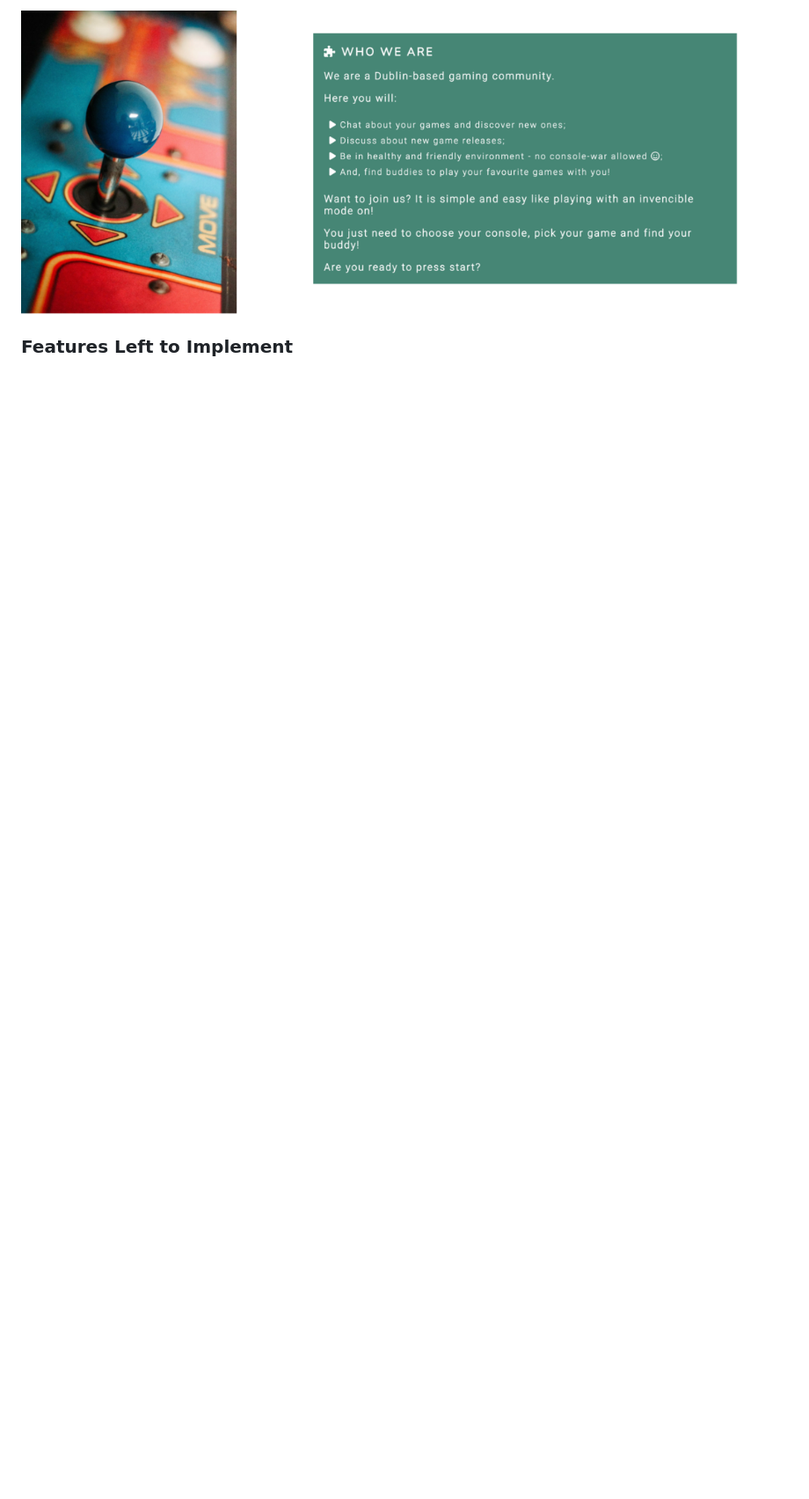
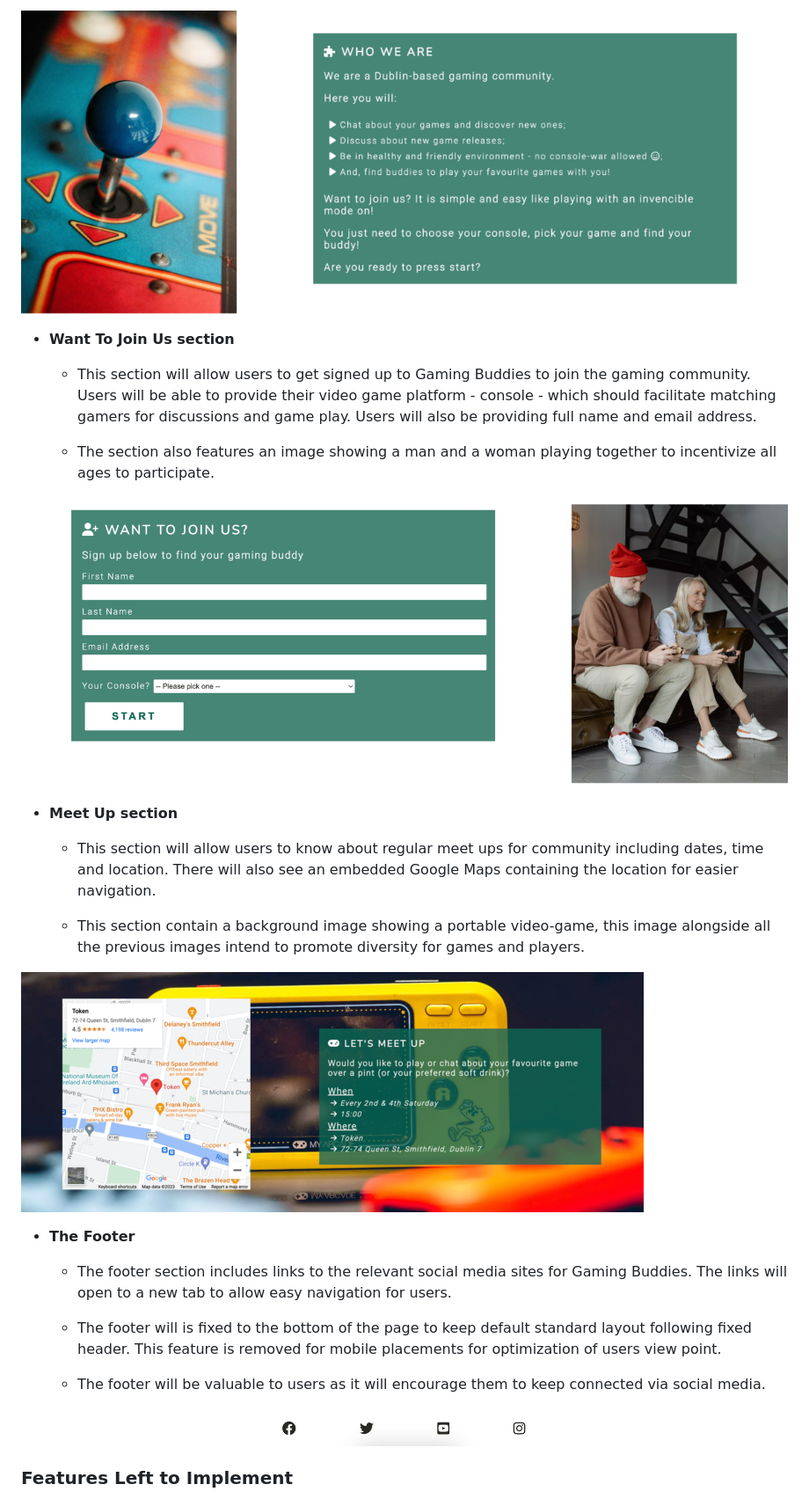
Before and after one commit to jpgenari/gaming-buddies, a Markdown page: README.md, the part around one of its changes. Shown at 88% size. Drawn GitHub-style; pictures changed too: assets/images/gaming-buddies-footer.png (added), assets/images/gaming-buddies-meet-up.png (added), assets/images/gaming-buddies-want-to-joinus.png (added); blank space fills up the shorter version.

Commit message:
Docs: finish features section of read.me including upload of images and features left to implement. Fix: apply a fix to favicon not visible

```diff
--- a/README.md
+++ b/README.md
@@ -36,5 +36,31 @@ We do value our online gaming buddies, however, we also want to meet out buddies
 
-![Who We Are Section](https://github.com/jpgenari/gaming-buddies/blob/main/assets/images/gaming-buddies-who-we-are.png)
+![Who We Are Section](/assets/images/gaming-buddies-who-we-are.png)
+
+- __Want To Join Us section__
+
+  - This section will allow users to get signed up to Gaming Buddies to join the gaming community. Users will be able to provide their video game platform - console - which should facilitate matching gamers for discussions and game play. Users will also be providing full name and email address.
+
+  - The section also features an image showing a man and a woman playing together to incentivize all ages to participate.
+
+![Want to Join Us Section](/assets/images/gaming-buddies-want-to-joinus.png)
+
+- __Meet Up section__
+
+  - This section will allow users to know about regular meet ups for community including dates, time and location. There will also see an embedded Google Maps containing the location for easier navigation.
+
+  - This section contain a background image showing a portable video-game, this image alongside all the previous images intend to promote diversity for games and players.
+
+![Meet Up Section](/assets/images/gaming-buddies-meet-up.png)
+
+- __The Footer__
+
+  - The footer section includes links to the relevant social media sites for Gaming Buddies. The links will open to a new tab to allow easy navigation for users.
+
+  - The footer will is fixed to the bottom of the page to keep default standard layout following fixed header. This feature is removed for mobile placements for optimization of users view point.
+
+  - The footer will be valuable to users as it will encourage them to keep connected via social media.
+
+![Footer Section](/assets/images/gaming-buddies-footer.png)
 
 ### Features Left to Implement
 
```
Also changed, not shown: other parts of README.md (+18 -4 lines), 1 other file.
